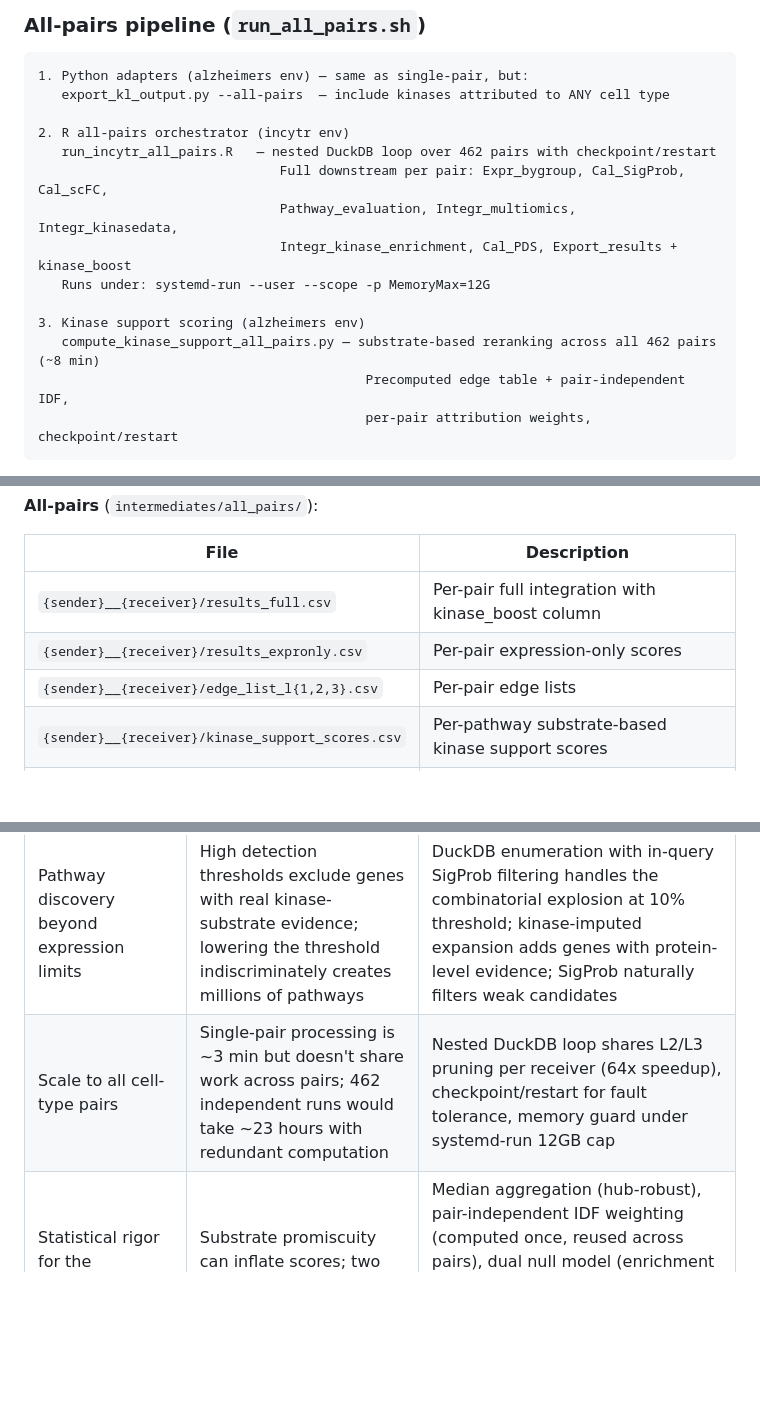
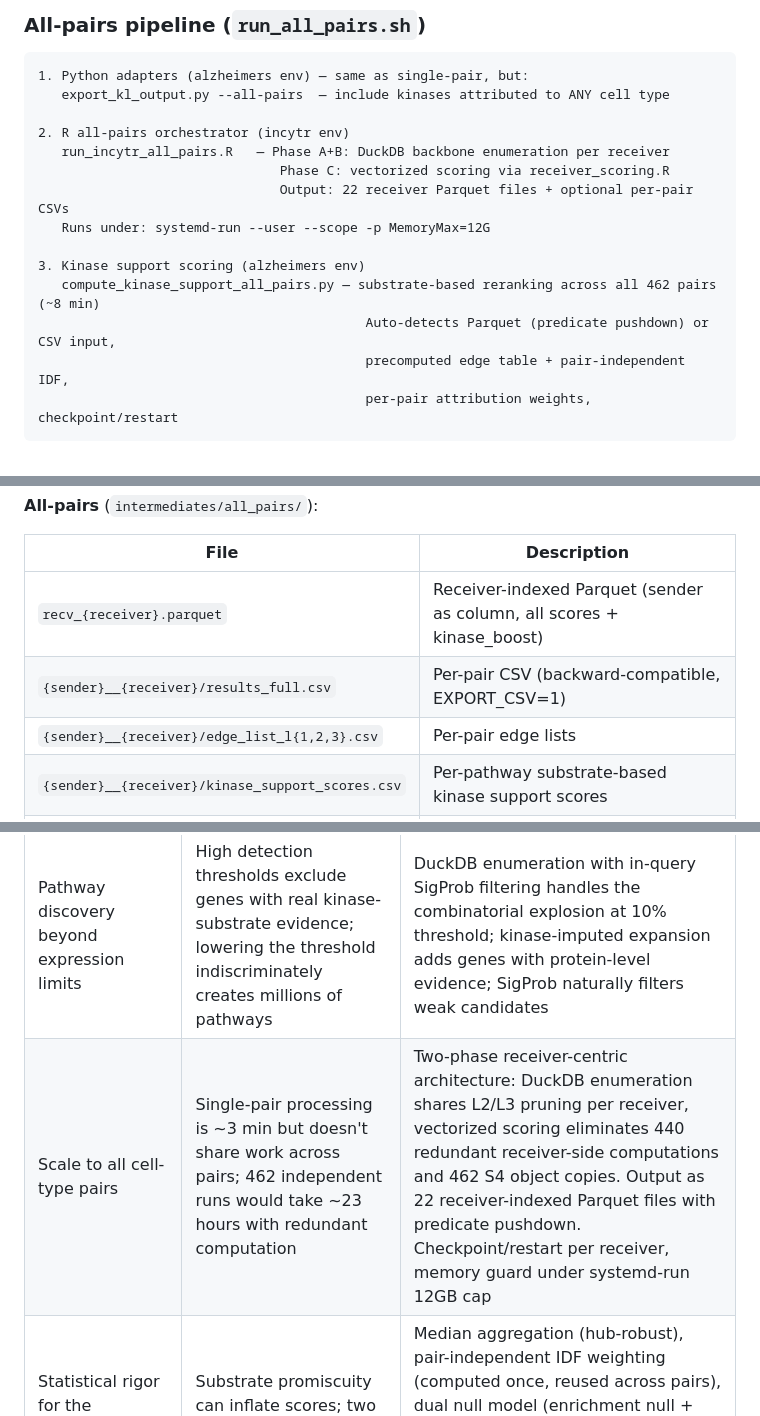
Before and after one commit to henrichung-cst/alzheimers, a Markdown page: code/integration/README.md, 3 parts joined by grey strips. Rendered like a GitHub page; blank space fills up the shorter version.

````diff
--- a/code/integration/README.md
+++ b/code/integration/README.md
@@ -497,15 +501,15 @@ Additional sensitivity analyses requiring R/Incytr are implemented in `wrappers/
    export_kl_output.py --all-pairs  — include kinases attributed to ANY cell type
 
 2. R all-pairs orchestrator (incytr env)
-   run_incytr_all_pairs.R   — nested DuckDB loop over 462 pairs with checkpoint/restart
-                               Full downstream per pair: Expr_bygroup, Cal_SigProb, Cal_scFC,
-                               Pathway_evaluation, Integr_multiomics, Integr_kinasedata,
-                               Integr_kinase_enrichment, Cal_PDS, Export_results + kinase_boost
+   run_incytr_all_pairs.R   — Phase A+B: DuckDB backbone enumeration per receiver
+                               Phase C: vectorized scoring via receiver_scoring.R
+                               Output: 22 receiver Parquet files + optional per-pair CSVs
    Runs under: systemd-run --user --scope -p MemoryMax=12G
 
 3. Kinase support scoring (alzheimers env)
    compute_kinase_support_all_pairs.py — substrate-based reranking across all 462 pairs (~8 min)
-                                          Precomputed edge table + pair-independent IDF,
+                                          Auto-detects Parquet (predicate pushdown) or CSV input,
+                                          precomputed edge table + pair-independent IDF,
                                           per-pair attribution weights, checkpoint/restart
 ```
 
@@ -527,8 +531,8 @@ Use `--skip-adapters` to skip Python adapters on checkpoint-resume. Kinase-imput
 
 | File | Description |
 |---|---|
-| `{sender}__{receiver}/results_full.csv` | Per-pair full integration with kinase_boost column |
-| `{sender}__{receiver}/results_expronly.csv` | Per-pair expression-only scores |
+| `recv_{receiver}.parquet` | Receiver-indexed Parquet (sender as column, all scores + kinase_boost) |
+| `{sender}__{receiver}/results_full.csv` | Per-pair CSV (backward-compatible, EXPORT_CSV=1) |
 | `{sender}__{receiver}/edge_list_l{1,2,3}.csv` | Per-pair edge lists |
 | `{sender}__{receiver}/kinase_support_scores.csv` | Per-pathway substrate-based kinase support scores |
 | `{sender}__{receiver}/adjusted_rankings.csv` | Lambda-sweep adjusted rankings (TPDS + λ × score) |
@@ -545,7 +549,7 @@ All results include `pathway_evidence` (expression-confirmed or kinase-imputed),
 | Kinase activity evidence to influence pathway rankings | Incytr's internal kinase channel requires kinase genes to be pathway nodes, which requires them to pass the expression threshold, which most fail | Dual-channel architecture: internal channel for node-kinases, external substrate-based reranking for the rest, with deduplication at the boundary |
 | An integration that respects both data types | Bulk kinase activity is tissue-level; Incytr expects cell-type-resolved data | Keep evidence types separate: expression inside Incytr, kinase evidence as external reranking layer weighted by cell-type attribution confidence |
 | Pathway discovery beyond expression limits | High detection thresholds exclude genes with real kinase-substrate evidence; lowering the threshold indiscriminately creates millions of pathways | DuckDB enumeration with in-query SigProb filtering handles the combinatorial explosion at 10% threshold; kinase-imputed expansion adds genes with protein-level evidence; SigProb naturally filters weak candidates |
-| Scale to all cell-type pairs | Single-pair processing is ~3 min but doesn't share work across pairs; 462 independent runs would take ~23 hours with redundant computation | Nested DuckDB loop shares L2/L3 pruning per receiver (64x speedup), checkpoint/restart for fault tolerance, memory guard under systemd-run 12GB cap |
+| Scale to all cell-type pairs | Single-pair processing is ~3 min but doesn't share work across pairs; 462 independent runs would take ~23 hours with redundant computation | Two-phase receiver-centric architecture: DuckDB enumeration shares L2/L3 pruning per receiver, vectorized scoring eliminates 440 redundant receiver-side computations and 462 S4 object copies. Output as 22 receiver-indexed Parquet files with predicate pushdown. Checkpoint/restart per receiver, memory guard under systemd-run 12GB cap |
 | Statistical rigor for the combined ranking | Substrate promiscuity can inflate scores; two evidence layers share an upstream dataset | Median aggregation (hub-robust), pair-independent IDF weighting (computed once, reused across pairs), dual null model (enrichment null + wiring null against full MEA universe), redundancy check against PhPDS_ps (rho = -0.246, confirming complementarity) |
 | Transparent kinase contribution | PDS integrates multiple evidence types opaquely | `kinase_boost` column (PDS - TPDS) directly measures the kinase/phospho contribution per pathway |
 | Honest interpretation | Convergent evidence at a target gene does not prove mechanistic pathway flow | Frame as convergent functional evidence, not mechanistic validation; present concordant and discordant pathways as separate categories (unsigned score + concordance flag); label kinase-imputed pathways as lower evidence tier |
````
Also changed, not shown: other parts of code/integration/README.md (+21 -17 lines).
